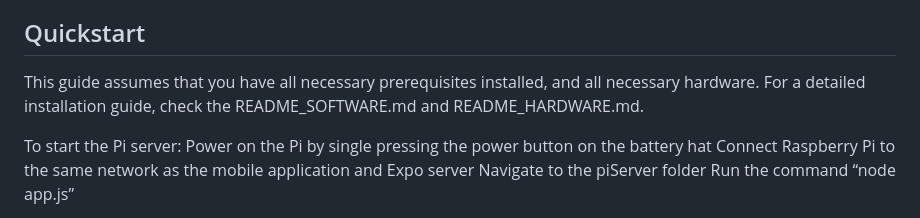
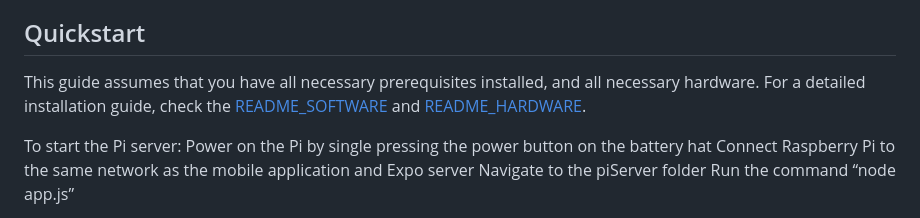
Before and after one commit to SeniorDesign-PartyRobot/SharkCam_SeniorDesign, a Markdown page: README.md, the part around the change. Rendered like a GitHub page.

Commit message:
Update README.md
added links to other readmes

```diff
--- a/README.md
+++ b/README.md
@@ -3,7 +3,7 @@
 This library is intended to be used with a SharkNinja vacuum robot, and relies on the robot's autonomous navigation capabilities to run appropriately. Currently, the application can successfully start the robot, stop the robot, and take pictures at designated intervals. After they are captured, the pictures are stored in a cloud database and can be viewed from within the app. Users can choose to turn the "auto capture" feature on or off, and customize the delay between photo captures.
 
 ## Quickstart
-This guide assumes that you have all necessary prerequisites installed, and all necessary hardware. For a detailed installation guide, check the README_SOFTWARE.md and README_HARDWARE.md.
+This guide assumes that you have all necessary prerequisites installed, and all necessary hardware. For a detailed installation guide, check the [README_SOFTWARE](/README_SOFTWARE.md) and [README_HARDWARE](/README_HARDWARE.md).
 
 To start the Pi server:
 Power on the Pi by single pressing the power button on the battery hat
```
